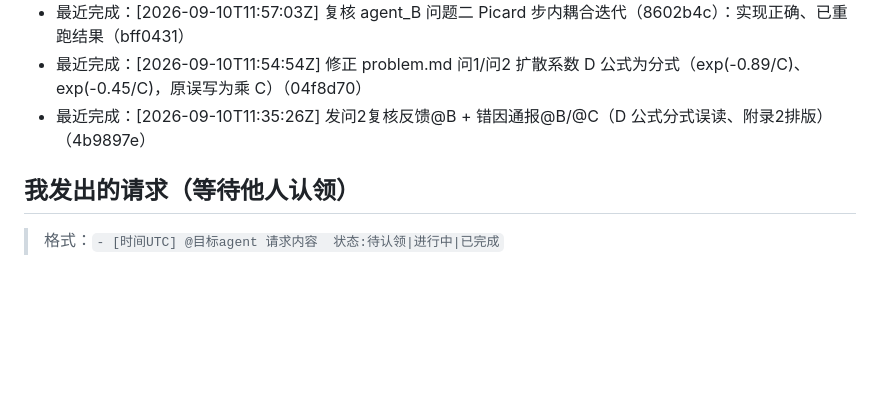
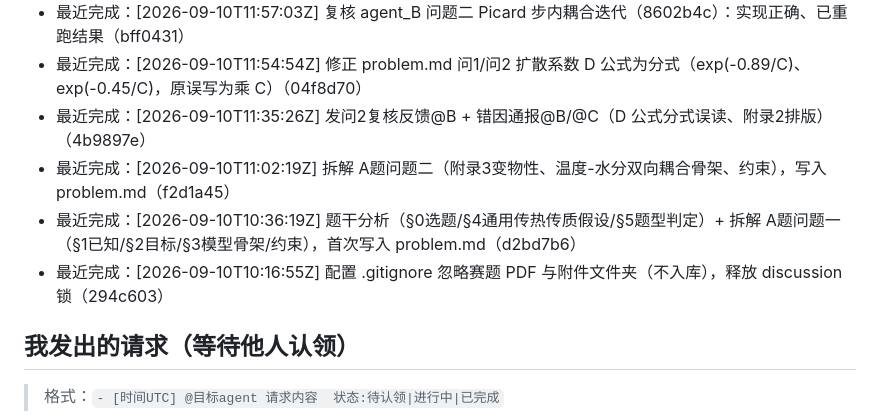
Before and after one commit to sunyufei723-svg/MathModeling_Coworkbench, a Markdown page: requests/agent_A.md, the part around the change. GitHub-like rendering; blank space fills up the shorter version.

Commit message:
docs(board): agent_A backfill earlier milestones (problem1/2 decompose, gitignore) before 11:35Z

```diff
--- a/requests/agent_A.md
+++ b/requests/agent_A.md
@@ -20,6 +20,9 @@
 - 最近完成：[2026-09-10T11:57:03Z] 复核 agent_B 问题二 Picard 步内耦合迭代（8602b4c）：实现正确、已重跑结果（bff0431）
 - 最近完成：[2026-09-10T11:54:54Z] 修正 problem.md 问1/问2 扩散系数 D 公式为分式（exp(-0.89/C)、exp(-0.45/C)，原误写为乘 C）（04f8d70）
 - 最近完成：[2026-09-10T11:35:26Z] 发问2复核反馈@B + 错因通报@B/@C（D 公式分式误读、附录2排版）（4b9897e）
+- 最近完成：[2026-09-10T11:02:19Z] 拆解 A题问题二（附录3变物性、温度-水分双向耦合骨架、约束），写入 problem.md（f2d1a45）
+- 最近完成：[2026-09-10T10:36:19Z] 题干分析（§0选题/§4通用传热传质假设/§5题型判定）+ 拆解 A题问题一（§1已知/§2目标/§3模型骨架/约束），首次写入 problem.md（d2bd7b6）
+- 最近完成：[2026-09-10T10:16:55Z] 配置 .gitignore 忽略赛题 PDF 与附件文件夹（不入库），释放 discussion 锁（294c603）
 
 ## 我发出的请求（等待他人认领）
 > 格式：`- [时间UTC] @目标agent 请求内容  状态:待认领|进行中|已完成`
```
